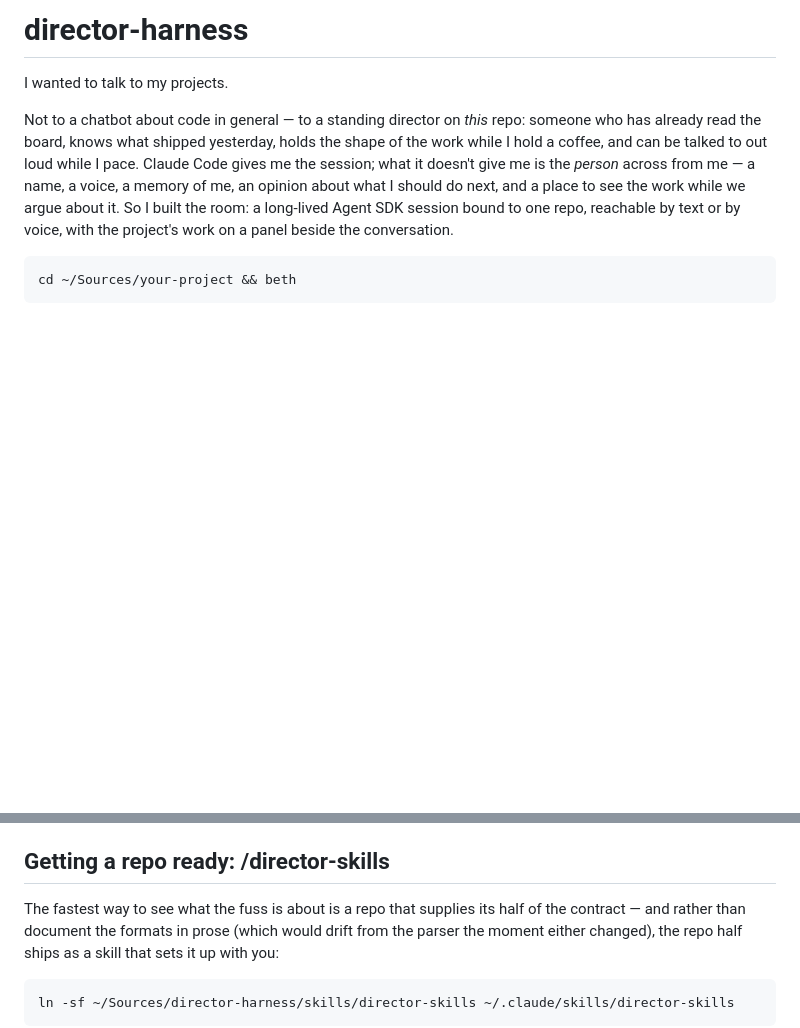
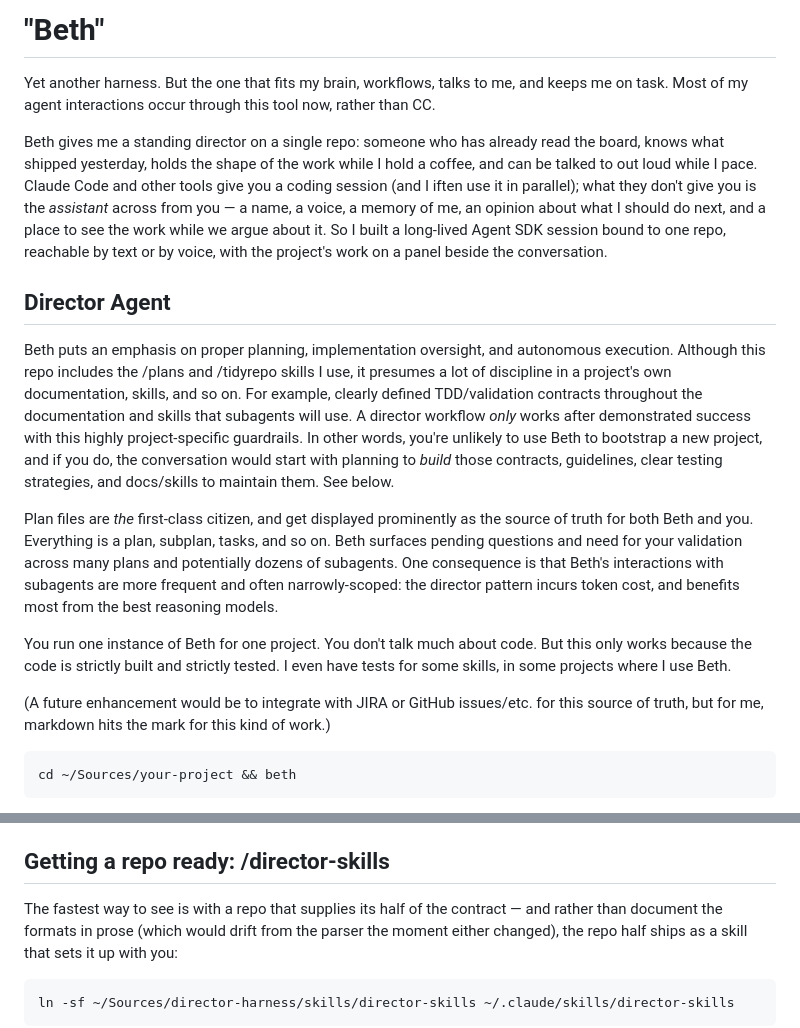
Before and after one commit to dannybrian/beth, a Markdown page: README.md, 2 parts joined by grey strips. GitHub-like rendering; blank space fills up the shorter version.

Commit message:
A bit more context

````diff
--- a/README.md
+++ b/README.md
@@ -1,15 +1,18 @@
-# director-harness
+# "Beth"
 
-I wanted to talk to my projects.
+Yet another harness. But the one that fits my brain, workflows, talks to me, and keeps me on task. Most of my agent interactions occur through this tool now, rather than CC.
 
-Not to a chatbot about code in general — to a standing director on *this* repo:
-someone who has already read the board, knows what shipped yesterday, holds the
-shape of the work while I hold a coffee, and can be talked to out loud while I
-pace. Claude Code gives me the session; what it doesn't give me is the *person*
-across from me — a name, a voice, a memory of me, an opinion about what I
-should do next, and a place to see the work while we argue about it. So I built
-the room: a long-lived Agent SDK session bound to one repo, reachable by text
-or by voice, with the project's work on a panel beside the conversation.
+Beth gives me a standing director on a single repo: someone who has already read the board, knows what shipped yesterday, holds the shape of the work while I hold a coffee, and can be talked to out loud while I pace. Claude Code and other tools give you a coding session (and I iften use it in parallel); what they don't give you is the *assistant* across from you — a name, a voice, a memory of me, an opinion about what I should do next, and a place to see the work while we argue about it. So I built a long-lived Agent SDK session bound to one repo, reachable by text or by voice, with the project's work on a panel beside the conversation.
+
+## Director Agent
+
+Beth puts an emphasis on proper planning, implementation oversight, and autonomous execution. Although this repo includes the /plans and /tidyrepo skills I use, it presumes a lot of discipline in a project's own documentation, skills, and so on. For example, clearly defined TDD/validation contracts throughout the documentation and skills that subagents will use. A director workflow *only* works after demonstrated success with this highly project-specific guardrails. In other words, you're unlikely to use Beth to bootstrap a new project, and if you do, the conversation would start with planning to *build* those contracts, guidelines, clear testing strategies, and docs/skills to maintain them. See below.
+
+Plan files are *the* first-class citizen, and get displayed prominently as the source of truth for both Beth and you. Everything is a plan, subplan, tasks, and so on. Beth surfaces pending questions and need for your validation across many plans and potentially dozens of subagents. One consequence is that Beth's interactions with subagents are more frequent and often narrowly-scoped: the director pattern incurs token cost, and benefits most from the best reasoning models.
+
+You run one instance of Beth for one project. You don't talk much about code. But this only works because the code is strictly built and strictly tested. I even have tests for some skills, in some projects where I use Beth.
+
+(A future enhancement would be to integrate with JIRA or GitHub issues/etc. for this source of truth, but for me, markdown hits the mark for this kind of work.)
 
 ```bash
 cd ~/Sources/your-project && beth
@@ -35,7 +38,7 @@ the harness falls out of it:
 
 ## Getting a repo ready: /director-skills
 
-The fastest way to see what the fuss is about is a repo that supplies its half
+The fastest way to see is with a repo that supplies its half
 of the contract — and rather than document the formats in prose (which would
 drift from the parser the moment either changed), the repo half ships as a
 skill that sets it up with you:
````
